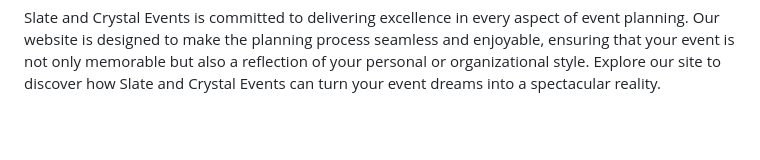
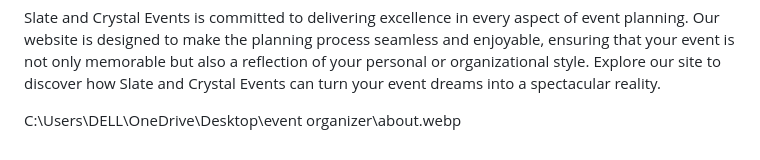
Before and after one commit to harshita1227/Event-Organizer-Website, a Markdown page: README.md, the part around one of its changes. Drawn GitHub-style; blank space fills up the shorter version.

```diff
--- a/README.md
+++ b/README.md
@@ -24,3 +26,5 @@ Welcome to Slate and Crystal Events, the premier destination for exceptional eve
 **Contact and Support:** Our dedicated team of event planners is just a click away. The website provides multiple ways to get in touch with us, including contact forms, live chat, and direct phone numbers. We’re here to answer your questions, offer guidance, and provide personalized support to make your event a success.
 
 Slate and Crystal Events is committed to delivering excellence in every aspect of event planning. Our website is designed to make the planning process seamless and enjoyable, ensuring that your event is not only memorable but also a reflection of your personal or organizational style. Explore our site to discover how Slate and Crystal Events can turn your event dreams into a spectacular reality.
+
+C:\Users\DELL\OneDrive\Desktop\event organizer\about.webp
```
Also changed, not shown: other parts of README.md (+2 -0 lines).
